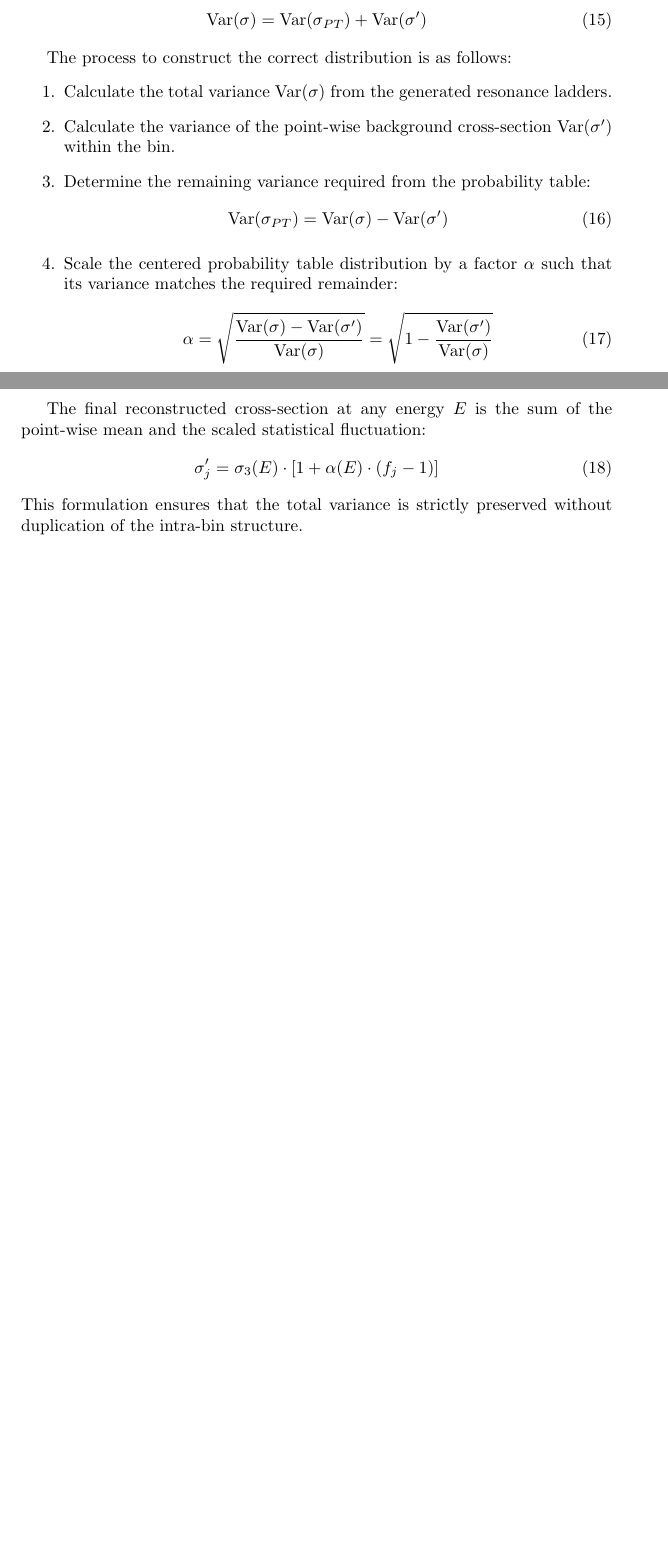
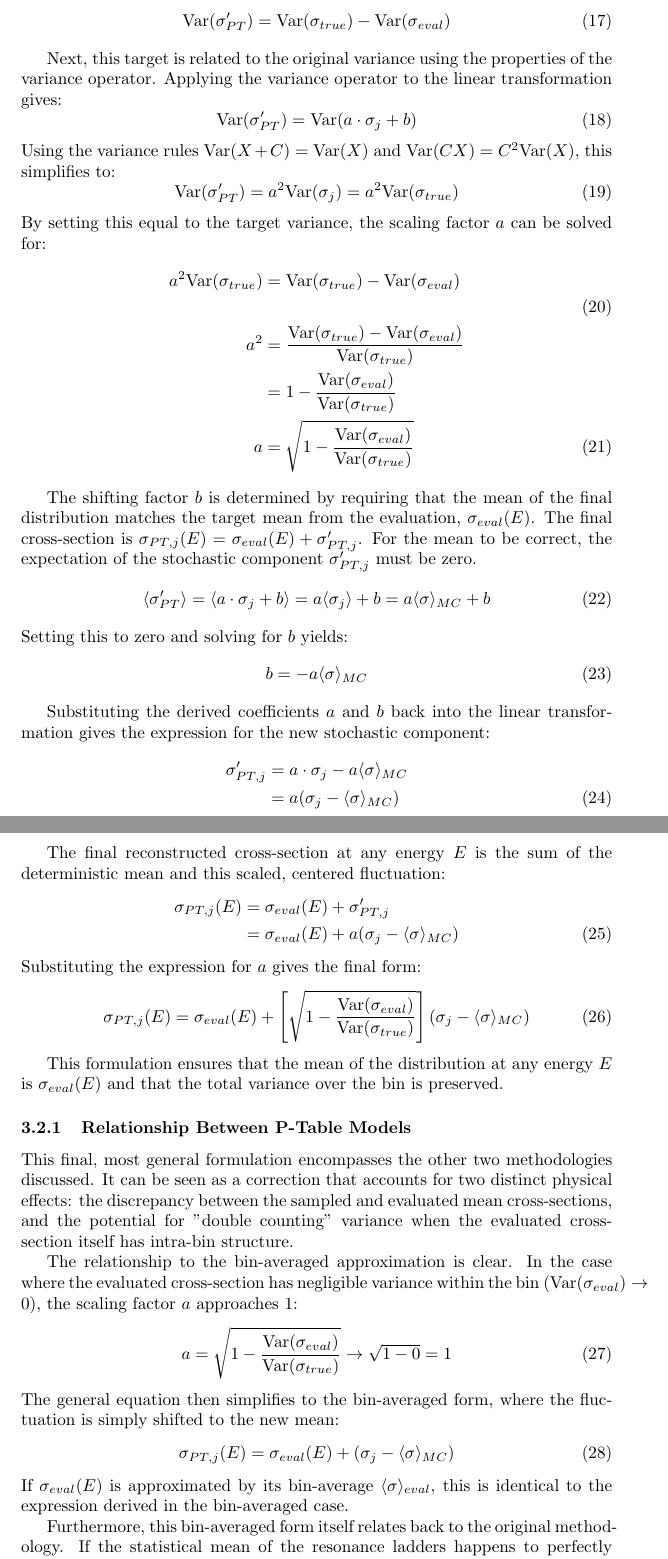
Before and after one commit to golasa97/VarianceReport, a LaTeX paper (main.tex): two parts of pages 6 and 7 of 10 before the commit and two parts of pages 7 and 8 of 13 after it, joined at a grey line, cut so that both start at the same text, the shorter picture padded with empty space. Compiled offline with pdfLaTeX.

Commit message:
added intra-bin variance equation

```diff
--- a/main.tex
+++ b/main.tex
@@ -142,2 +151 @@ To prevent this, the total intended variance is split up into two uncorrelated c
 \begin{equation}
-\var(\sigma) = \var(\sigma_{PT}) + \var(\sigma')
@@ -144,25 +161,68 @@ To prevent this, the total intended variance is split up into two uncorrelated c
+\begin{equation}
+\var(\sigma'_{PT}) = \var(\sigma_{true}) - \var(\sigma_{eval})
 \end{equation}
 
-The process to construct the correct distribution is as follows:
-\begin{enumerate}
-    \item Calculate the total variance $\var(\sigma)$ from the generated resonance ladders.
-    \item Calculate the variance of the point-wise background cross-section $\var(\sigma')$ within the bin.
-    \item Determine the remaining variance required from the probability table:
-    \begin{equation}
-    \var(\sigma_{PT}) = \var(\sigma) - \var(\sigma')
-    \end{equation}
-    \item Scale the centered probability table distribution by a factor $\alpha$ such that its variance matches the required remainder:
-    \begin{equation}
-    \alpha = \sqrt{\frac{\var(\sigma) - \var(\sigma')}{\var(\sigma)}} = \sqrt{1 - \frac{\var(\sigma')}{\var(\sigma)}}
-    \end{equation}
-\end{enumerate}
+Next, this target is related to the original variance using the properties of the variance operator. Applying the variance operator to the linear transformation gives:
+\begin{equation}
+    \var(\sigma'_{PT}) = \var(a \cdot \sigma_j + b)
+\end{equation}
+Using the variance rules $\var(X+C) = \var(X)$ and $\var(CX) = C^2\var(X)$, this simplifies to:
+\begin{equation}
+    \var(\sigma'_{PT}) = a^2 \var(\sigma_j) = a^2 \var(\sigma_{true})
+\end{equation}
+By setting this equal to the target variance, the scaling factor $a$ can be solved for:
+\begin{align}
+    a^2 \var(\sigma_{true})
+        &= \var(\sigma_{true}) - \var(\sigma_{eval}) \nonumber \\ \\
+    a^2
+        &= \frac{\var(\sigma_{true}) - \var(\sigma_{eval})}{\var(\sigma_{true})} \nonumber \\
+        &= 1 - \frac{\var(\sigma_{eval})}{\var(\sigma_{true})} \nonumber \\
+    a
+        &= \sqrt{1 - \frac{\var(\sigma_{eval})}{\var(\sigma_{true})}}
+\end{align}
 
-The final reconstructed cross-section at any energy $E$ is the sum of the point-wise mean and the scaled statistical fluctuation:
+The shifting factor $b$ is determined by requiring that the mean of the final distribution matches the target mean from the evaluation, $\sigma_{eval}(E)$. The final cross-section is $\sigma_{PT,j}(E) = \sigma_{eval}(E) + \sigma'_{PT,j}$. For the mean to be correct, the expectation of the stochastic component $\sigma'_{PT,j}$ must be zero.
 \begin{equation}
-\sigma'_j = \sigma_3(E) \cdot \left[1 + \alpha(E) \cdot (f_j - 1) \right]
+    \langle \sigma'_{PT} \rangle = \langle a \cdot \sigma_j + b \rangle = a \langle \sigma_j \rangle + b = a \langle \sigma \rangle_{MC} + b
 \end{equation}
-This formulation ensures that the total variance is strictly preserved without duplication of the intra-bin structure.
+Setting this to zero and solving for $b$ yields:
+\begin{equation}
+    b = -a \langle \sigma \rangle_{MC}
+\end{equation}
 
+Substituting the derived coefficients $a$ and $b$ back into the linear transformation gives the expression for the new stochastic component:
+\begin{align}
+    \sigma'_{PT,j} &= a \cdot \sigma_j - a \langle \sigma \rangle_{MC} \nonumber \\
+                   &= a(\sigma_j - \langle \sigma \rangle_{MC})
+\end{align}
+
+The final reconstructed cross-section at any energy $E$ is the sum of the deterministic mean and this scaled, centered fluctuation:
+\begin{align}
+    \sigma_{PT,j}(E)
+        &= \sigma_{eval}(E) + \sigma'_{PT,j} \nonumber \\
+        &= \sigma_{eval}(E) + a(\sigma_j - \langle \sigma \rangle_{MC})
+\end{align}
+Substituting the expression for $a$ gives the final form:
+\begin{equation}
+    \sigma_{PT,j}(E) = \sigma_{eval}(E) + \left[ \sqrt{1 - \frac{\var(\sigma_{eval})}{\var(\sigma_{true})}} \right] (\sigma_j - \langle \sigma \rangle_{MC})
+\end{equation}
+
+This formulation ensures that the mean of the distribution at any energy $E$ is $\sigma_{eval}(E)$ and that the total variance over the bin is preserved.
+
+\subsubsection{Relationship Between P-Table Models}
+This final, most general formulation encompasses the other two methodologies discussed. It can be seen as a correction that accounts for two distinct physical effects: the discrepancy between the sampled and evaluated mean cross-sections, and the potential for "double counting" variance when the evaluated cross-section itself has intra-bin structure.
+
+The relationship to the bin-averaged approximation is clear. In the case where the evaluated cross-section has negligible variance within the bin ($\var(\sigma_{eval}) \to 0$), the scaling factor $a$ approaches 1:
+\begin{equation}
+    a = \sqrt{1 - \frac{\var(\sigma_{eval})}{\var(\sigma_{true})}} \to \sqrt{1 - 0} = 1
+\end{equation}
+The general equation then simplifies to the bin-averaged form, where the fluctuation is simply shifted to the new mean:
+\begin{equation}
+    \sigma_{PT,j}(E) = \sigma_{eval}(E) + (\sigma_j - \langle \sigma \rangle_{MC})
+\end{equation}
+If $\sigma_{eval}(E)$ is approximated by its bin-average $\langle\sigma\rangle_{eval}$, this is identical to the expression derived in the bin-averaged case.
+
+Furthermore, this bin-averaged form itself relates back to the original methodology. If the statistical mean of the resonance ladders happens to perfectly match the evaluated mean ($\langle \sigma \rangle_{MC} \to \langle \sigma \rangle_{eval}$), the additive shift becomes zero, and the corrected cross-section becomes $\sigma_{PT,j} \to \sigma_j$. Under this same condition, the original multiplicative scaling, $\sigma_{PT,j} = (\sigma_j / \langle \sigma \rangle_{MC}) \times \langle \sigma \rangle_{eval}$, also reduces to $\sigma_{PT,j} \to \sigma_j$. Consequently, the derived transformations are generalizations that correctly handle cases where these idealized conditions are not met.
 
 \section{Implementation and Methodology}
 
```
Also changed, not shown: figures/dist_compare_E_2.400e+04eV.png (added), figures/u235.png (added), figures/u235_transmission_plot.png (added), figures/u235_transmission_plot_demo.png (added), main.tex (91 more changed lines).
